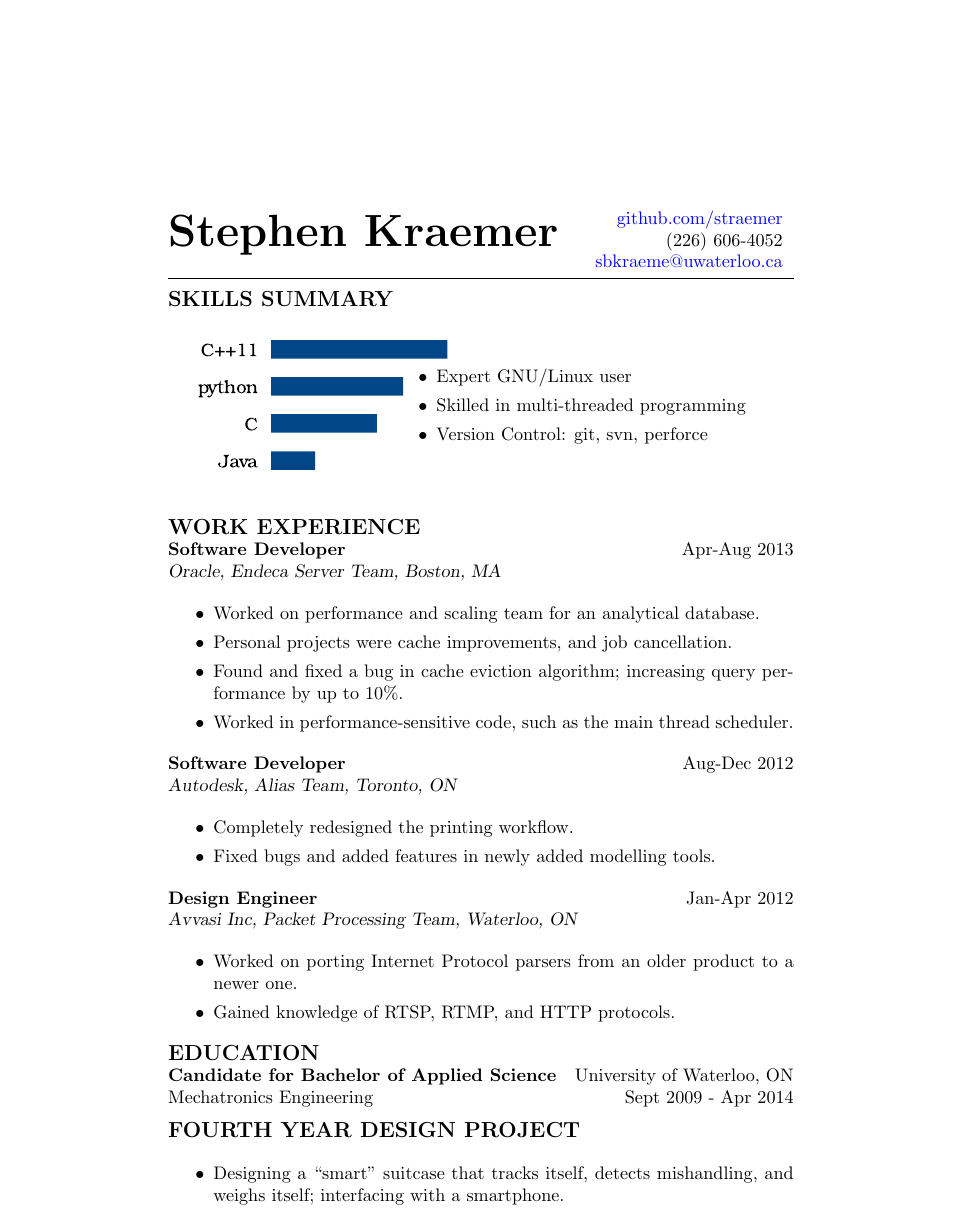
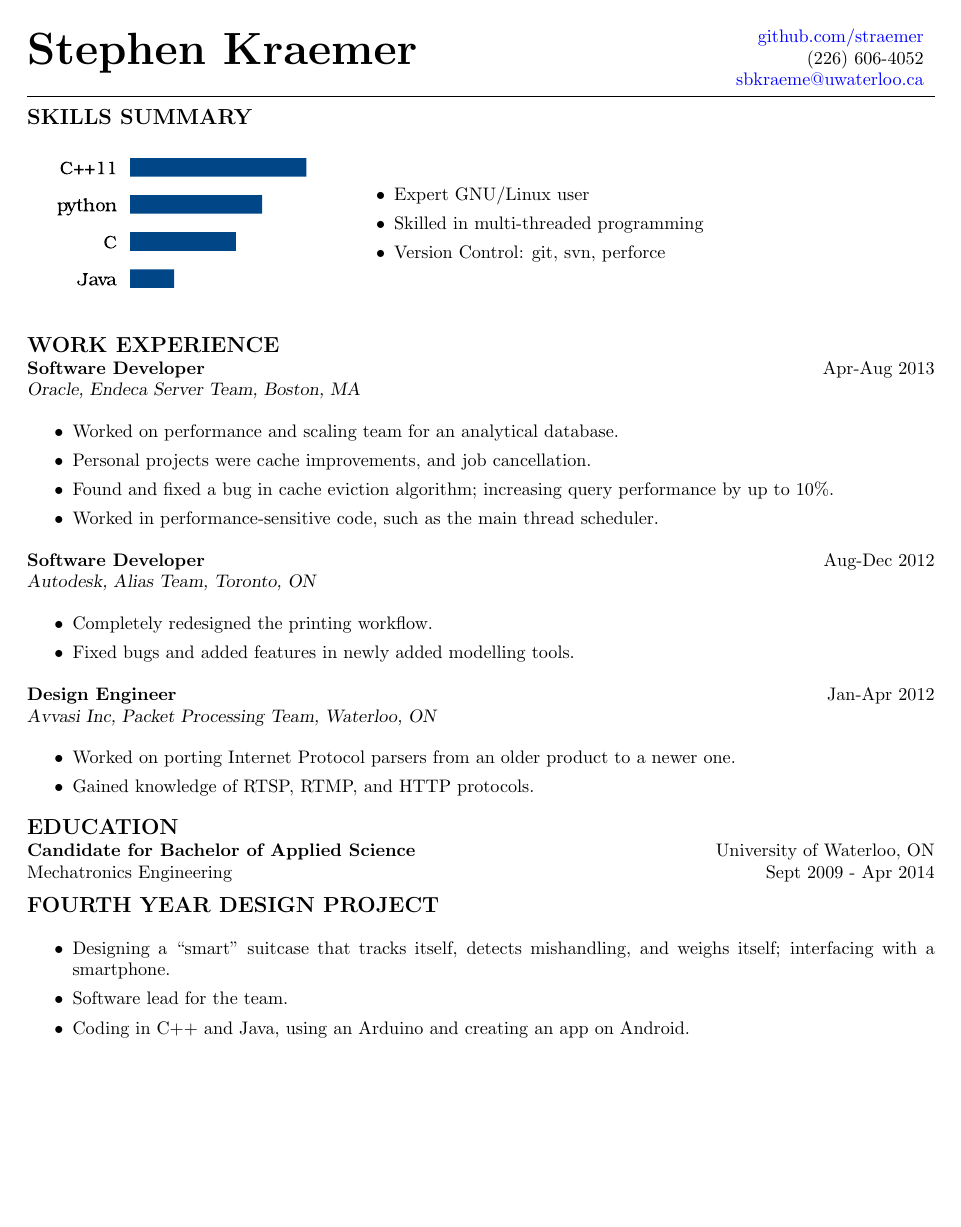
Before and after one commit to straemer/resume, a LaTeX CV (resume.tex): page 1 of 2 before the commit and the whole page after it. Compiled offline with pdfLaTeX.

Commit message:
fixed the goddamn margins

```diff
--- a/resume.tex
+++ b/resume.tex
@@ -4,10 +4,11 @@
 
 \usepackage[colorlinks=true, urlcolor=blue]{hyperref}
 \usepackage{grffile}
+\usepackage{geometry}
 %\usepackage{helvetica} % uses helvetica postscript font (download helvetica.sty)
 %\usepackage{newcent}   % uses new century schoolbook postscript font
 %\setlength{\textwidth}{5.1in} % set width of text portion
-
+\newgeometry{left=20mm,right=20mm,top=20mm, bottom=20mm}
 \pagestyle{empty}
 
 \begin{document}
```
Also changed, not shown: resume.pdf.
